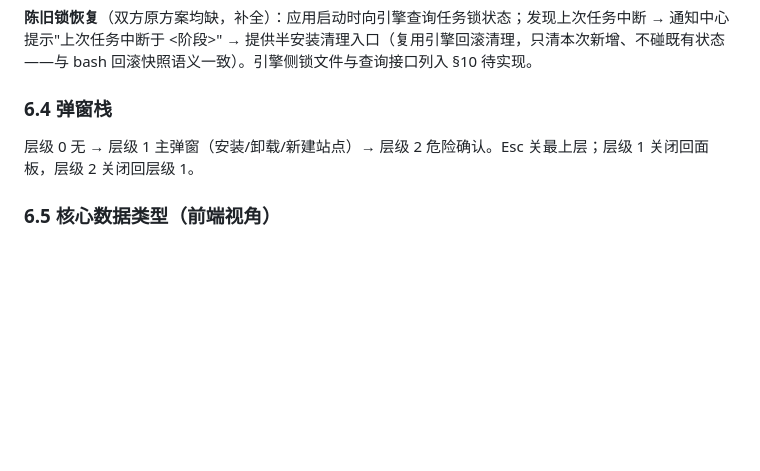
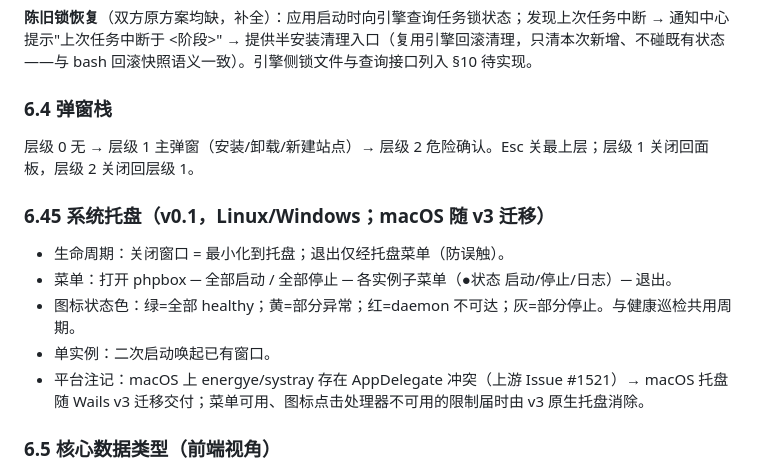
Before and after one commit to xiaokentrl/phpbox, a Markdown page: docs/desktop-ui-spec-v2.md, the part around the change. Drawn GitHub-style; blank space fills up the shorter version.

```diff
--- a/docs/desktop-ui-spec-v2.md
+++ b/docs/desktop-ui-spec-v2.md
@@ -351,6 +351,14 @@ meta: { connected, lastSyncAt }（全局响应式）
 
 层级 0 无 → 层级 1 主弹窗（安装/卸载/新建站点）→ 层级 2 危险确认。Esc 关最上层；层级 1 关闭回面板，层级 2 关闭回层级 1。
 
+### 6.45 系统托盘（v0.1，Linux/Windows；macOS 随 v3 迁移）
+
+- 生命周期：关闭窗口 = 最小化到托盘；退出仅经托盘菜单（防误触）。
+- 菜单：打开 phpbox ─ 全部启动 / 全部停止 ─ 各实例子菜单（●状态 启动/停止/日志）─ 退出。
+- 图标状态色：绿=全部 healthy；黄=部分异常；红=daemon 不可达；灰=部分停止。与健康巡检共用周期。
+- 单实例：二次启动唤起已有窗口。
+- 平台注记：macOS 上 energye/systray 存在 AppDelegate 冲突（上游 Issue #1521）→ macOS 托盘随 Wails v3 迁移交付；菜单可用、图标点击处理器不可用的限制届时由 v3 原生托盘消除。
+
 ### 6.5 核心数据类型（前端视角）
 
 类型源头是 Go 结构体经 Wails 生成的 `frontend/wailsjs/.../models.ts`（勿手改）；以下为 UI 消费的等价 TS 定义（补 UI 派生字段）：
```
Also changed, not shown: docs/adr-001-desktop-tech-stack.md (+6 -0 lines), docs/desktop-design-final.md (+14 -3 lines).
